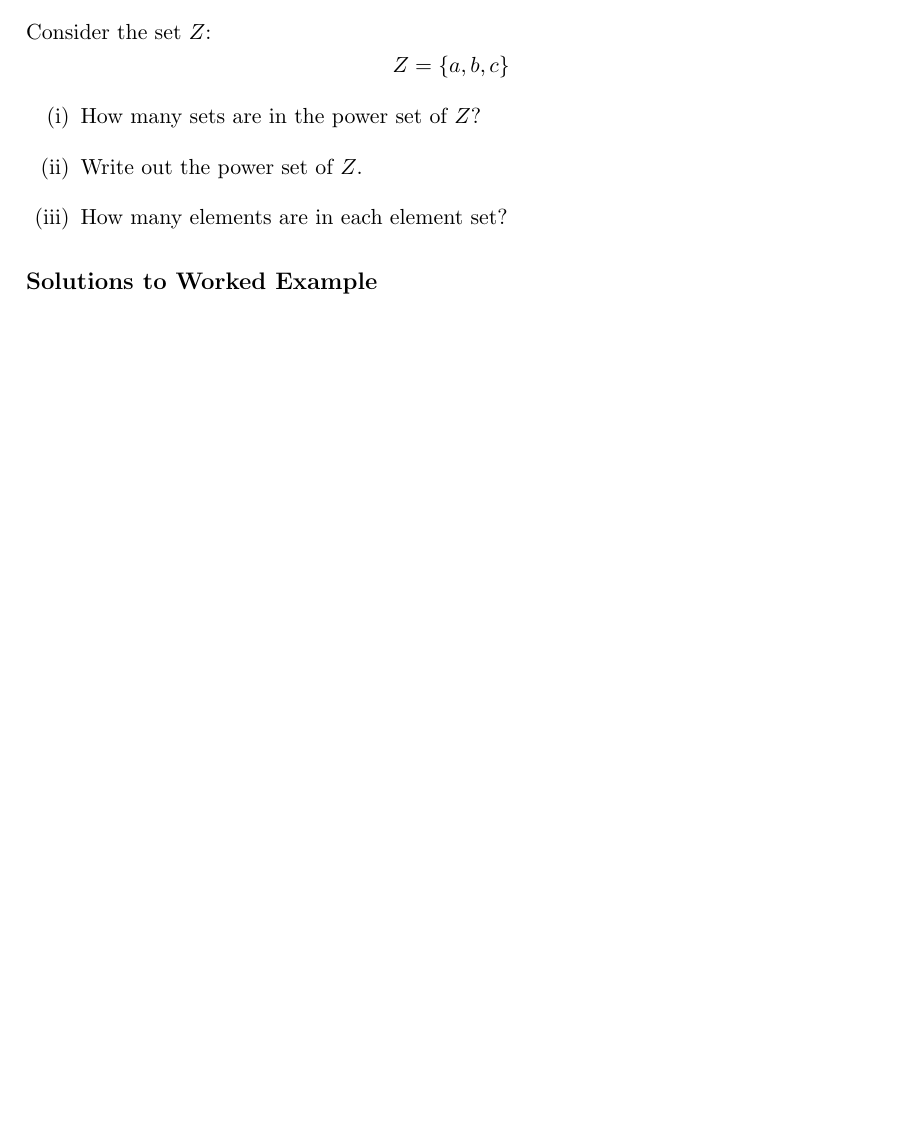
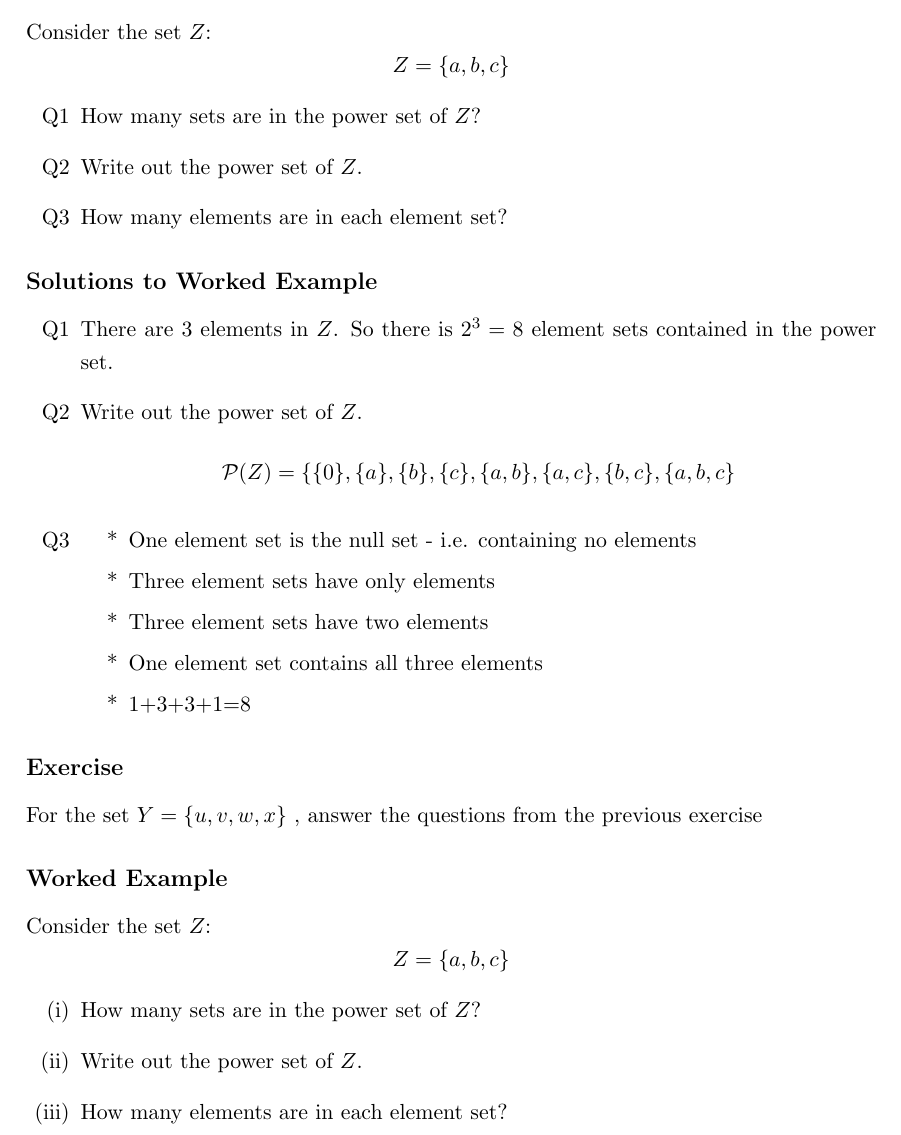
Before and after one commit to DragonflyStats/SetTheory, a LaTeX document (powerset.tex): part of page 4 of 5 before the commit and part of page 4 of 6 after it, cut so that both start at the same text, the shorter picture padded with empty space. Compiled offline with LaTeX, dvips and Ghostscript; a LaTeX package or settings file that is missing is left out.

Commit message:
Update powerset.tex

```diff
--- a/powerset.tex
+++ b/powerset.tex
@@ -256,4 +256,37 @@ Let $S={a,b,c,d,e,f,g,h}$
 \section*{Power Sets}
+\subsection*{Worked Example}
+Consider the set $Z$:
+\[ Z = \{ a,b,c\}  \]
+\begin{itemize}
+\item[Q1] How many sets are in the power set of $Z$?
+\item[Q2] Write out the power set of $Z$.
+\item[Q3] How many elements are in each element set?
+\end{itemize}
+%----------------------------------------------%
+\subsection*{Solutions to Worked Example}
+
+\begin{itemize}
+
+
+\item[Q1] There are 3 elements in $Z$. So there is $2^3 = 8$ element sets contained in the power set.
+
+\item[Q2] Write out the power set of $Z$.
+\[ \mathcal{P}(Z) = \{ \{0\}, \{a\}, \{b\}, \{c\}, \{a,b\}, \{a,c\}, \{b,c\}, \{a,b,c\} \]
+
+\item[Q3]
+\begin{itemize}
+\item[*] One element set is the null set - i.e. containing no
+elements \item[*] Three element sets have only elements \item[*]
+Three element sets have two elements \item[*] One element set
+contains all three elements \item[*] 1+3+3+1=8
+\end{itemize}
+\end{itemize}
+\subsection*{Exercise}
+For the set $Y = \{u,v,w,x\}$ , answer the questions from the
+previous exercise
+
+
+%------------------------------------------------------%\section*{Power Sets}
 \subsection*{Worked Example}
 Consider the set $Z$:
 \[ Z = \{ a,b,c\}  \]
```
Also changed, not shown: powerset.tex (2 more changed lines).
